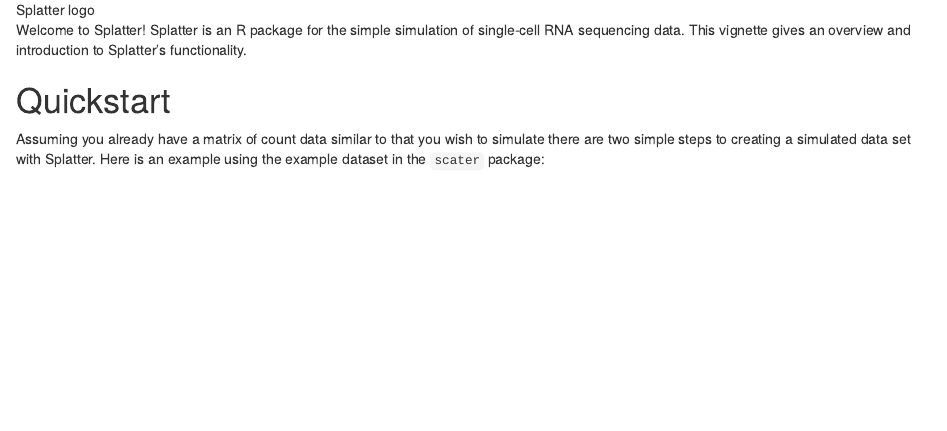
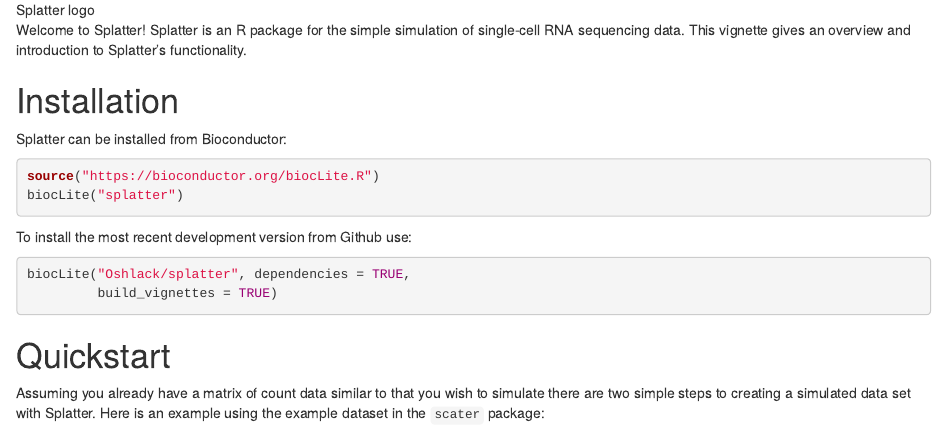
Before and after one commit to Oshlack/splatter, an R Markdown document (vignettes/splatter.Rmd): the page in a window 1100 px wide, from 700 px down. Rendered offline with R 4.5, knitr and Pandoc, with nearby package versions; drawn as R Markdown's standard HTML page in place of the format the file asks for; code that draws random numbers runs with fixed seeds of ours; some code elsewhere in the file could not run offline.

Commit message:
Add installation to vignette

````diff
--- a/vignettes/splatter.Rmd
+++ b/vignettes/splatter.Rmd
@@ -23,6 +23,22 @@
 Welcome to Splatter! Splatter is an R package for the simple simulation of
 single-cell RNA sequencing data. This vignette gives an overview and
 introduction to Splatter's functionality.
+
+# Installation
+
+Splatter can be installed from Bioconductor:
+
+```{r install, eval = FALSE}
+source("https://bioconductor.org/biocLite.R")
+biocLite("splatter")
+```
+
+To install the most recent development version from Github use:
+
+```{r install-github, eval = FALSE}
+biocLite("Oshlack/splatter", dependencies = TRUE,
+         build_vignettes = TRUE)
+```
 
 # Quickstart
 
````
